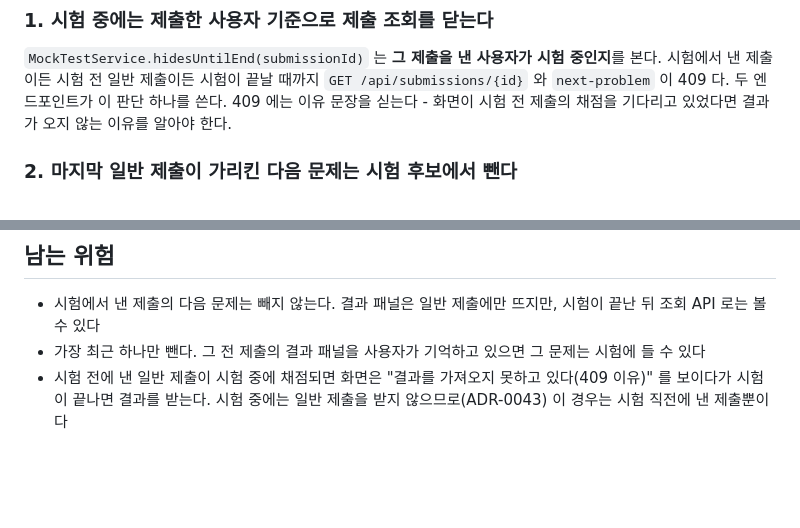
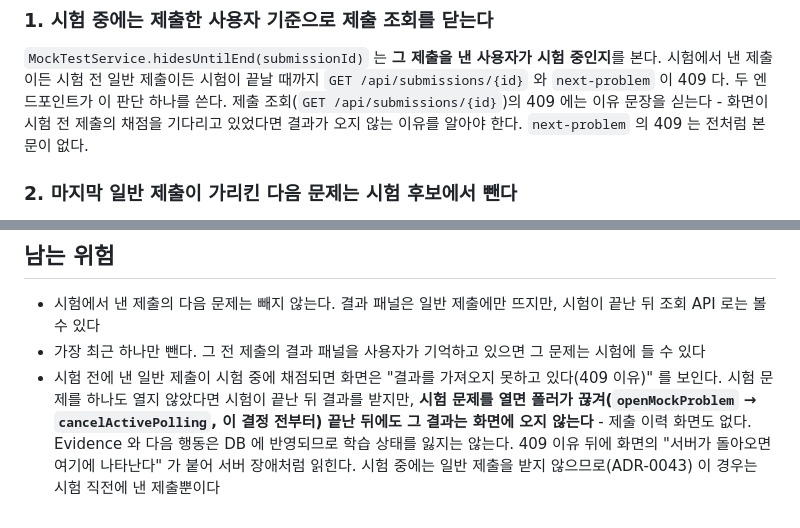
Before and after one commit to gumwoo/codesprint-agent, a Markdown page: docs/adr/0054-the-exam-hides-every-recommendation-the-user-can-see.md, 2 parts joined by grey strips. Drawn GitHub-style; blank space fills up the shorter version.

Commit message:
docs(adr): 검토 비차단 반영 - 시험 전 제출의 결과가 시험 문제를 열면 끝난 뒤에도 오지 않는 것, 이유 문장은 제출 조회에만

```diff
--- a/docs/adr/0054-the-exam-hides-every-recommendation-the-user-can-see.md
+++ b/docs/adr/0054-the-exam-hides-every-recommendation-the-user-can-see.md
@@ -28,7 +28,8 @@ ADR-0043 은 시험에서 낸 제출의 일반 조회(`GET /api/submissions/{id}
 
 `MockTestService.hidesUntilEnd(submissionId)` 는 **그 제출을 낸 사용자가 시험 중인지**를 본다. 시험에서 낸 제출이든 시험 전
 일반 제출이든 시험이 끝날 때까지 `GET /api/submissions/{id}` 와 `next-problem` 이 409 다. 두 엔드포인트가 이 판단 하나를
-쓴다. 409 에는 이유 문장을 싣는다 - 화면이 시험 전 제출의 채점을 기다리고 있었다면 결과가 오지 않는 이유를 알아야 한다.
+쓴다. 제출 조회(`GET /api/submissions/{id}`)의 409 에는 이유 문장을 싣는다 - 화면이 시험 전 제출의 채점을 기다리고 있었다면
+결과가 오지 않는 이유를 알아야 한다. `next-problem` 의 409 는 전처럼 본문이 없다.
 
 ### 2. 마지막 일반 제출이 가리킨 다음 문제는 시험 후보에서 뺀다
 
@@ -81,5 +82,8 @@ ADR-0043 은 시험에서 낸 제출의 일반 조회(`GET /api/submissions/{id}
 
 - 시험에서 낸 제출의 다음 문제는 빼지 않는다. 결과 패널은 일반 제출에만 뜨지만, 시험이 끝난 뒤 조회 API 로는 볼 수 있다
 - 가장 최근 하나만 뺀다. 그 전 제출의 결과 패널을 사용자가 기억하고 있으면 그 문제는 시험에 들 수 있다
-- 시험 전에 낸 일반 제출이 시험 중에 채점되면 화면은 "결과를 가져오지 못하고 있다(409 이유)" 를 보이다가 시험이 끝나면
-  결과를 받는다. 시험 중에는 일반 제출을 받지 않으므로(ADR-0043) 이 경우는 시험 직전에 낸 제출뿐이다
+- 시험 전에 낸 일반 제출이 시험 중에 채점되면 화면은 "결과를 가져오지 못하고 있다(409 이유)" 를 보인다. 시험 문제를
+  하나도 열지 않았다면 시험이 끝난 뒤 결과를 받지만, **시험 문제를 열면 폴러가 끊겨(`openMockProblem` →
+  `cancelActivePolling`, 이 결정 전부터) 끝난 뒤에도 그 결과는 화면에 오지 않는다** - 제출 이력 화면도 없다. Evidence 와
+  다음 행동은 DB 에 반영되므로 학습 상태를 잃지는 않는다. 409 이유 뒤에 화면의 "서버가 돌아오면 여기에 나타난다" 가 붙어
+  서버 장애처럼 읽힌다. 시험 중에는 일반 제출을 받지 않으므로(ADR-0043) 이 경우는 시험 직전에 낸 제출뿐이다
```
